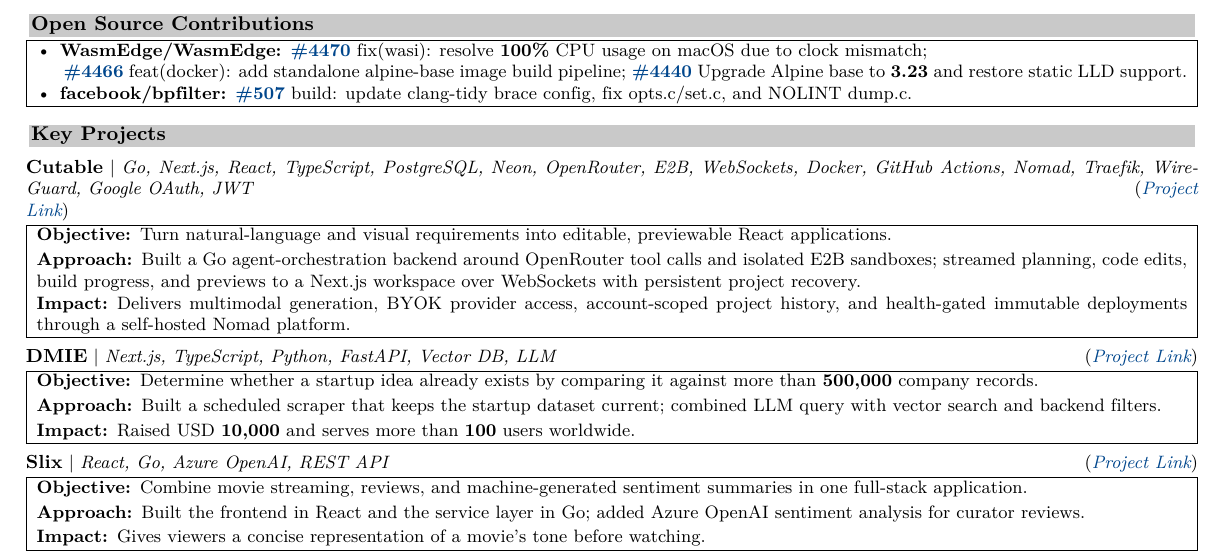
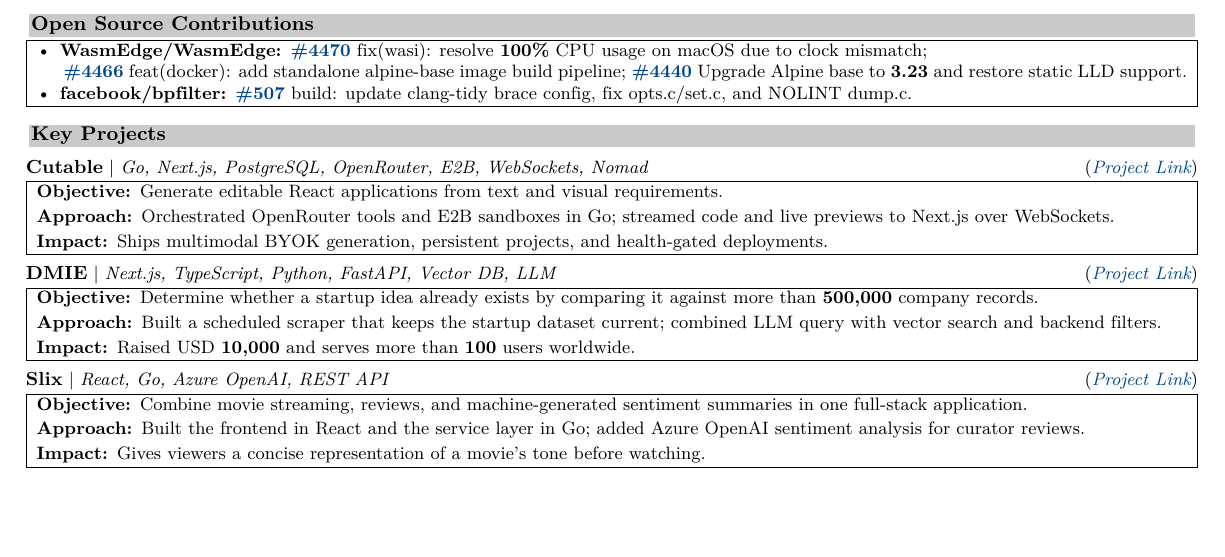
Before and after one commit to blackdragoon26/muchBetterPortfolio, a LaTeX CV (resume/resume.tex, which reads resume/generated/projects.tex): part of page 1 of 2 before the commit and part of the page after it, cut so that both start at the same text, the shorter picture padded with empty space. Compiled offline with XeLaTeX.

Commit message:
chore: sync portfolio content and resume

```diff
--- a/resume/generated/projects.tex
+++ b/resume/generated/projects.tex
@@ -1,12 +1,12 @@
 % Generated by scripts/generate-resume-highlights.mjs. Do not edit manually.
 \sectionhead{Key Projects}%
 \noindent\begin{minipage}{\linewidth}
-\entryhead{Cutable}{Go, Next.js, React, TypeScript, PostgreSQL, Neon, OpenRouter, E2B, WebSockets, Docker, GitHub Actions, Nomad, Traefik, WireGuard, Google OAuth, JWT}{\href{https://cutable.sankalpjha.dev/}{Project Link}}%
+\entryhead{Cutable}{Go, Next.js, PostgreSQL, OpenRouter, E2B, WebSockets, Nomad}{\href{https://cutable.sankalpjha.dev/}{Project Link}}%
 \noindent\begin{tabular}{|p{\dimexpr\linewidth-2\tabcolsep-2\arrayrulewidth\relax}|}
 \hline
-\textbf{Objective:}\enspace Turn natural-language and visual requirements into editable, previewable React applications. \\[1.5pt]
-\textbf{Approach:}\enspace Built a Go agent-orchestration backend around OpenRouter tool calls and isolated E2B sandboxes; streamed planning, code edits, build progress, and previews to a Next.js workspace over WebSockets with persistent project recovery. \\[1.5pt]
-\textbf{Impact:}\enspace Delivers multimodal generation, BYOK provider access, account-scoped project history, and health-gated immutable deployments through a self-hosted Nomad platform. \\
+\textbf{Objective:}\enspace Generate editable React applications from text and visual requirements. \\[1.5pt]
+\textbf{Approach:}\enspace Orchestrated OpenRouter tools and E2B sandboxes in Go; streamed code and live previews to Next.js over WebSockets. \\[1.5pt]
+\textbf{Impact:}\enspace Ships multimodal BYOK generation, persistent projects, and health-gated deployments. \\
 \hline
 \end{tabular}%
 \end{minipage}\par
```
Also changed, not shown: 7 other files.
